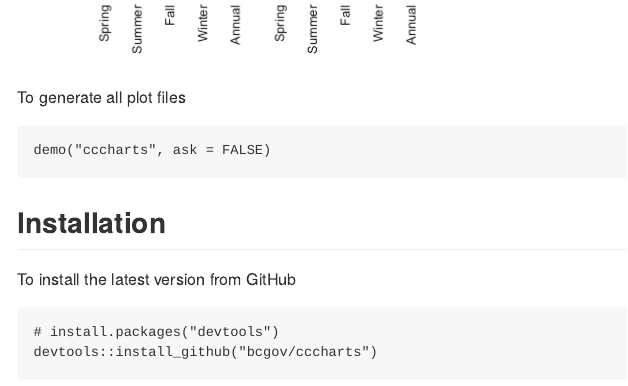
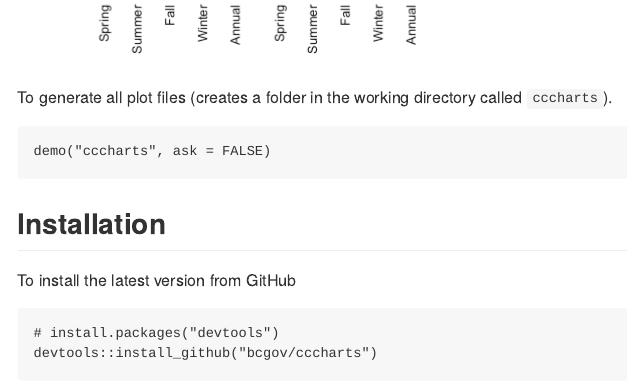
Before and after one commit to bcgov/cccharts, an R Markdown document (README.Rmd): the page in a window 1100 px wide, from 1130 px down. The pictures show the output file README.md that the author committed with the source, drawn offline in the style of GitHub; badge pictures from the web are left out.

Commit message:
Indicates demo creates folder

````diff
--- a/README.Rmd
+++ b/README.Rmd
@@ -29,7 +29,7 @@ library(cccharts)
 plot_range(cccharts::precipitation, x = "Season") + facet_wrap(~Ecoprovince)
 ```
 
-To generate all plot files
+To generate all plot files (creates a folder in the working directory called `cccharts`).
 ```
 demo("cccharts", ask = FALSE)
 ```
````
Also changed, not shown: README.md.
